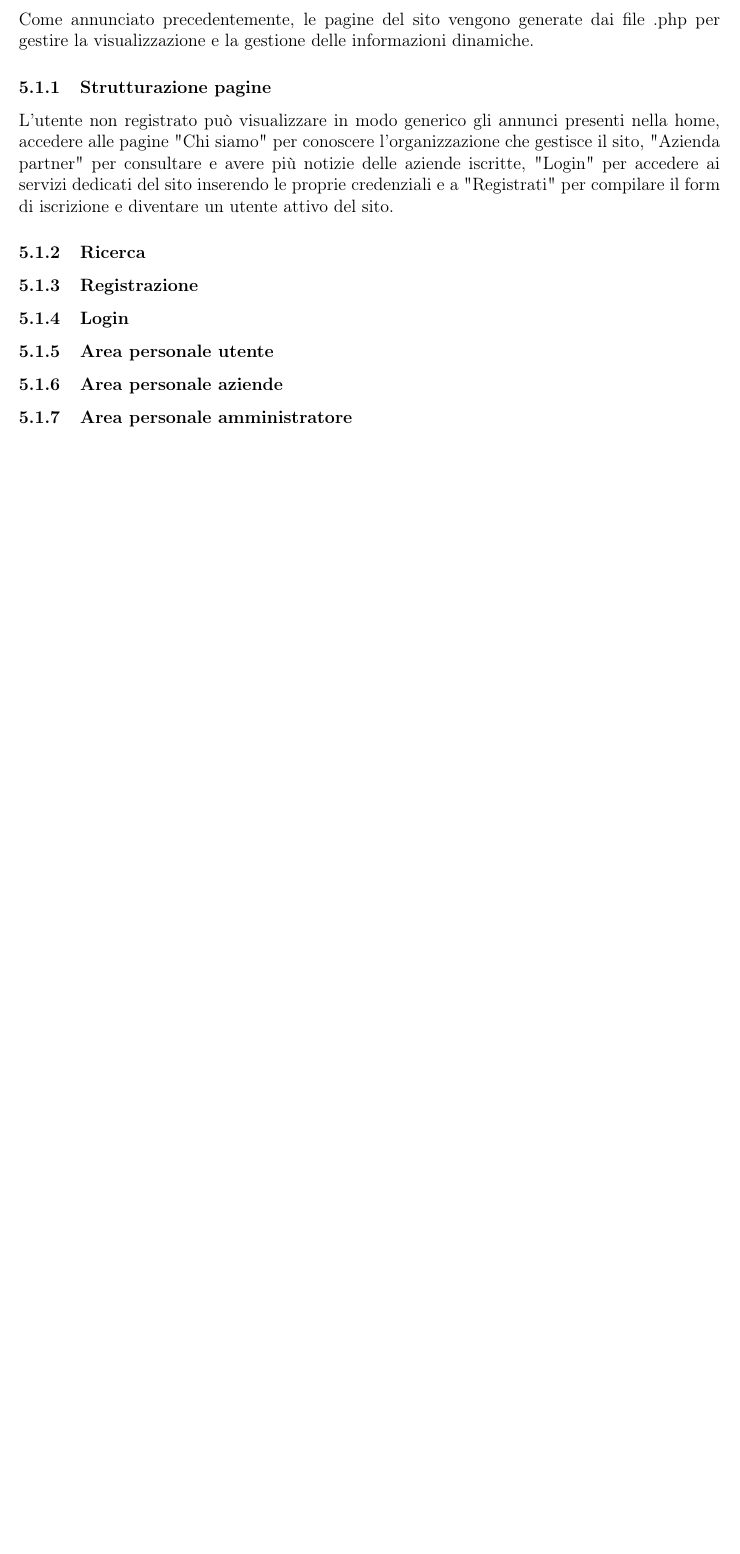
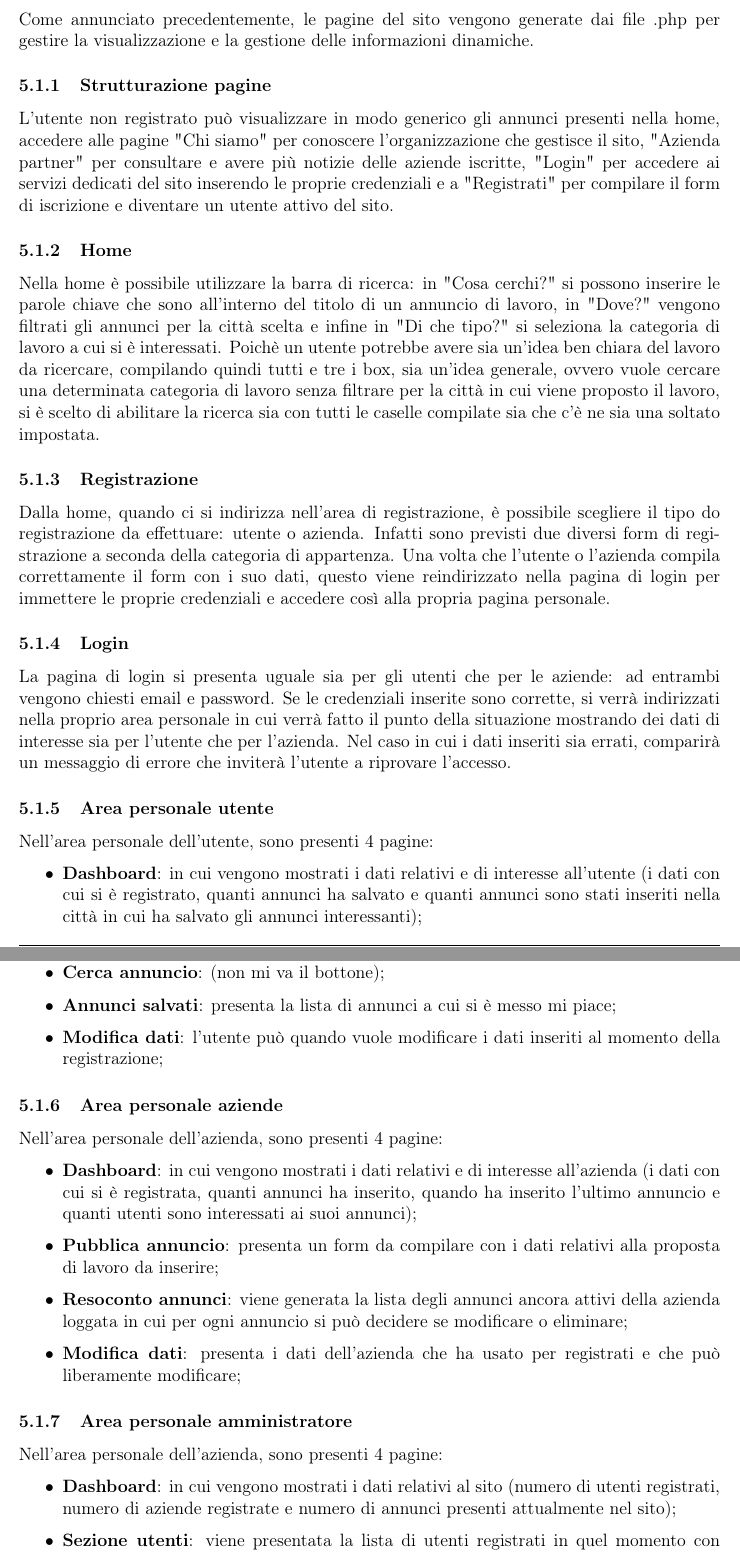
Before and after one commit to lisaparma/Jomp-TecWebProject, a LaTeX document (Relazione/Relazione.tex, which reads Relazione/Res/Sezioni/5-Comportamento.tex): part of page 8 of 11 before the commit and two parts of pages 8 and 9 of 12 after it, the two joined at a grey line, cut so that both start at the same text, the shorter picture padded with empty space. Compiled offline with pdfLaTeX.

Commit message:
Fatta sezione Comportamento

```diff
--- a/Relazione/Res/Sezioni/5-Comportamento.tex
+++ b/Relazione/Res/Sezioni/5-Comportamento.tex
@@ -3,12 +3,38 @@
 	Come annunciato precedentemente, le pagine del sito vengono generate dai file .php per gestire la visualizzazione e la gestione delle informazioni dinamiche.
 		\subsubsection{Strutturazione pagine}
 		L'utente non registrato può visualizzare in modo generico gli annunci presenti nella home, accedere alle pagine "Chi siamo" per conoscere l'organizzazione che gestisce il sito, "Azienda partner" per consultare e avere più notizie delle aziende iscritte, "Login" per accedere ai servizi dedicati del sito inserendo le proprie credenziali e a "Registrati" per compilare il form di iscrizione e diventare un utente attivo del sito.
-		\subsubsection{Ricerca}
+		\subsubsection{Home}
+		Nella home è possibile utilizzare la barra di ricerca: in "Cosa cerchi?" si possono inserire le parole chiave che sono all'interno del titolo di un annuncio di lavoro, in "Dove?" vengono filtrati gli annunci per la città scelta e infine in "Di che tipo?" si seleziona la categoria di lavoro a cui si è interessati.
+		Poichè un utente potrebbe avere sia un'idea ben chiara del lavoro da ricercare, compilando quindi tutti e tre i box, sia un'idea generale, ovvero vuole cercare una determinata categoria di lavoro senza filtrare per la città in cui viene proposto il lavoro, si è scelto di abilitare la ricerca sia con tutti le caselle compilate sia che c'è ne sia una soltato impostata.
 		\subsubsection{Registrazione}
+		Dalla home, quando ci si indirizza nell'area di registrazione, è possibile scegliere il tipo do registrazione da effettuare: utente o azienda. Infatti sono previsti due diversi form di registrazione a seconda della categoria di appartenza. Una volta che l'utente o l'azienda compila correttamente il form con i suo dati, questo viene reindirizzato nella pagina di login per immettere le proprie credenziali e accedere così alla propria pagina personale.
 		\subsubsection{Login}
+		La pagina di login si presenta uguale sia per gli utenti che per le aziende: ad entrambi vengono chiesti email e password. Se le credenziali inserite sono corrette, si verrà indirizzati nella proprio area personale in cui verrà fatto il punto della situazione mostrando dei dati di interesse sia per l'utente che per l'azienda. Nel caso in cui i dati inseriti sia errati, comparirà un messaggio di errore che inviterà l'utente a riprovare l'accesso.
 		\subsubsection{Area personale utente}
+		Nell'area personale dell'utente, sono presenti 4 pagine:
+		\begin{itemize}
+			\item \textbf{Dashboard}: in cui vengono mostrati i dati relativi e di interesse all'utente (i dati con cui si è registrato, quanti annunci ha salvato e quanti annunci sono stati inseriti nella città in cui ha salvato gli annunci interessanti);
+			\item \textbf{Cerca annuncio}: (non mi va il bottone);
+			\item \textbf{Annunci salvati}: presenta la lista di annunci a cui si è messo mi piace;
+			\item \textbf{Modifica dati}: l'utente può quando vuole modificare i dati inseriti al momento della registrazione;
+		\end{itemize}
+
 		\subsubsection{Area personale aziende}
+		Nell'area personale dell'azienda, sono presenti 4 pagine:
+		\begin{itemize}
+			\item \textbf{Dashboard}: in cui vengono mostrati i dati relativi e di interesse all'azienda (i dati con cui si è registrata, quanti annunci ha inserito, quando ha inserito l'ultimo annuncio e quanti utenti sono interessati ai suoi annunci);
+			\item \textbf{Pubblica annuncio}: presenta un form da compilare con i dati relativi alla proposta di lavoro da inserire;
+			\item \textbf{Resoconto annunci}: viene generata la lista degli annunci ancora attivi della azienda loggata in cui per ogni annuncio si può decidere se modificare o eliminare;
+			\item \textbf{Modifica dati}: presenta i dati dell'azienda che ha usato per registrati e che può liberamente modificare;
+		\end{itemize}
 		\subsubsection{Area personale amministratore}
+		Nell'area personale dell'azienda, sono presenti 4 pagine:
+		\begin{itemize}
+			\item \textbf{Dashboard}: in cui vengono mostrati i dati relativi al sito (numero di utenti registrati, numero di aziende registrate e numero di annunci presenti attualmente nel sito);
+			\item \textbf{Sezione utenti}: viene presentata la lista di utenti registrati in quel momento con l'opzione di eliminazione;
+			\item \textbf{Sezione aziende}: viene presentata la lista di aziende registrate in quel momento con l'opzione di eliminazione
+			\item \textbf{Sezione annunci}: viene presentata la lista di annunci pubblicati presenti in quel momento con l'opzione di eliminazione;
+		\end{itemize}
 
 	\subsection{JavaScript}
 	 Il linguaggio di scripting JavaScript è stato utilizzato per migliorare l'usabilità del sito. Si è tenuto conto del fatto che JavaScript può non funzionare su tutti i dispositivi che possono accedere al sito web (per non compatibilità o per preferenze dell'utente) così sono state assicurate funzioni equivalente server side con PHP.\\
```
Also changed, not shown: Relazione/Relazione.pdf, 5 other files.
